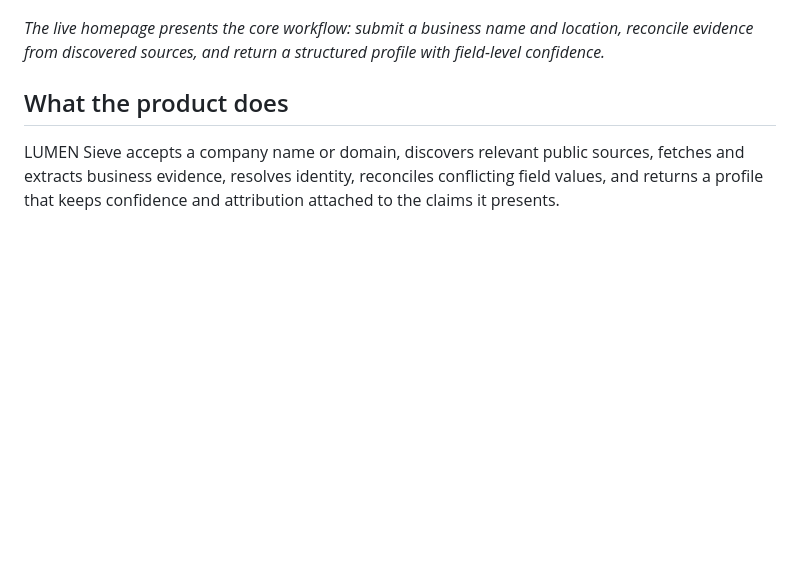
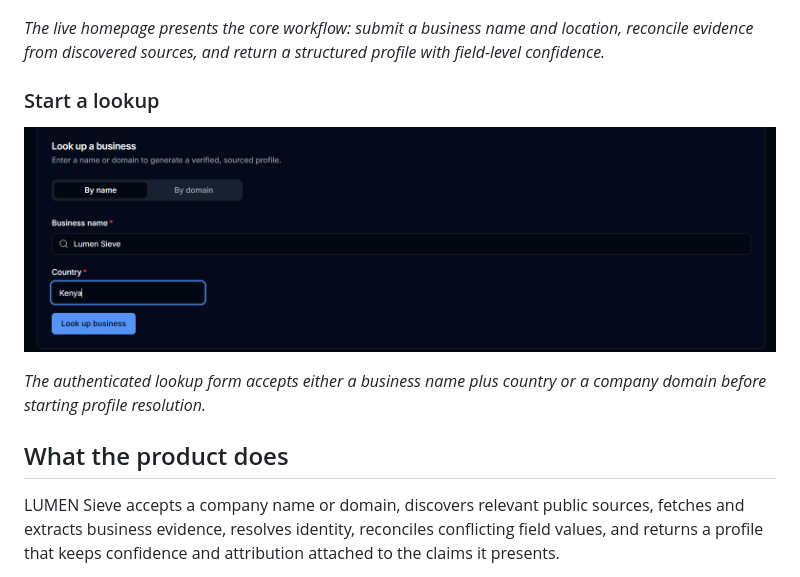
Before and after one commit to aderofrank402-spec/lumen-sieve, a Markdown page: README.md, the part around the change. Drawn GitHub-style; pictures changed too: assets/screenshots/company-lookup-form.png (added); blank space fills up the shorter version.

Commit message:
docs: add company lookup workflow screenshot

```diff
--- a/README.md
+++ b/README.md
@@ -18,6 +18,12 @@
 [![LUMEN Sieve homepage hero showing the product proposition and reconciled-profile response](assets/screenshots/homepage-hero.png)](https://lumensieve.com)
 
 *The live homepage presents the core workflow: submit a business name and location, reconcile evidence from discovered sources, and return a structured profile with field-level confidence.*
+
+### Start a lookup
+
+![LUMEN Sieve company lookup form with name and domain modes](assets/screenshots/company-lookup-form.png)
+
+*The authenticated lookup form accepts either a business name plus country or a company domain before starting profile resolution.*
 
 ## What the product does
 
```
Also changed, not shown: CHANGELOG.md (+1 -0 lines), 1 other file.
